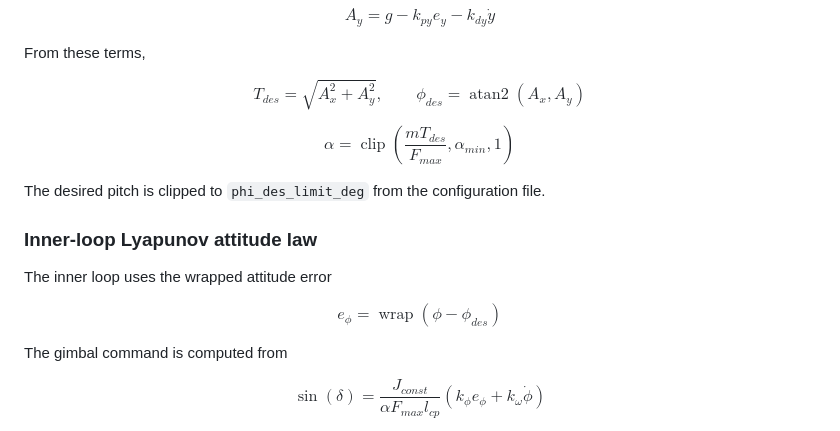
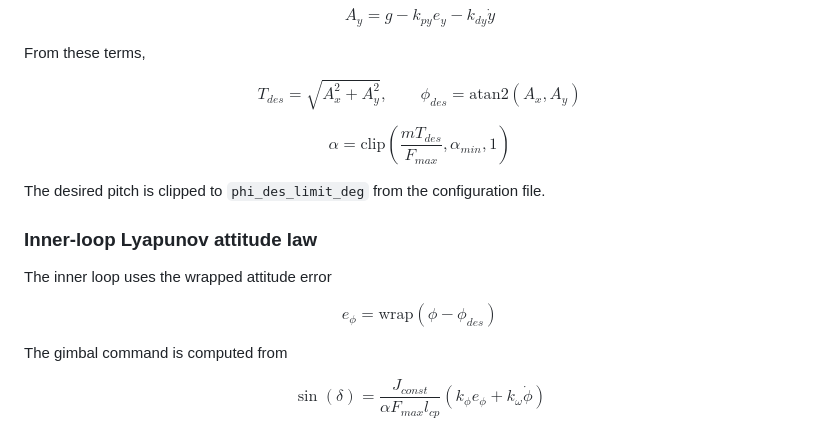
Before and after one commit to codhuck/rocket_hover_energy_based, a Markdown page: README.md, the part around the change. GitHub-like rendering.

Commit message:
fix:readme

```diff
--- a/README.md
+++ b/README.md
@@ -162,11 +162,11 @@ $$
 From these terms,
 
 $$
-T_{des} = \sqrt{A_x^2 + A_y^2}, \qquad \phi_{des} = \operatorname{atan2}(A_x, A_y)
+T_{des} = \sqrt{A_x^2 + A_y^2}, \qquad \phi_{des} = \text{atan2}(A_x, A_y)
 $$
 
 $$
-\alpha = \operatorname{clip}\left(\frac{m T_{des}}{F_{max}}, \alpha_{min}, 1\right)
+\alpha = \text{clip}\left(\frac{m T_{des}}{F_{max}}, \alpha_{min}, 1\right)
 $$
 
 The desired pitch is clipped to `phi_des_limit_deg` from the configuration file.
@@ -175,7 +175,7 @@ The desired pitch is clipped to `phi_des_limit_deg` from the configuration file.
 The inner loop uses the wrapped attitude error
 
 $$
-e_\phi = \operatorname{wrap}(\phi - \phi_{des})
+e_\phi = \text{wrap}(\phi - \phi_{des})
 $$
 
 The gimbal command is computed from
```
